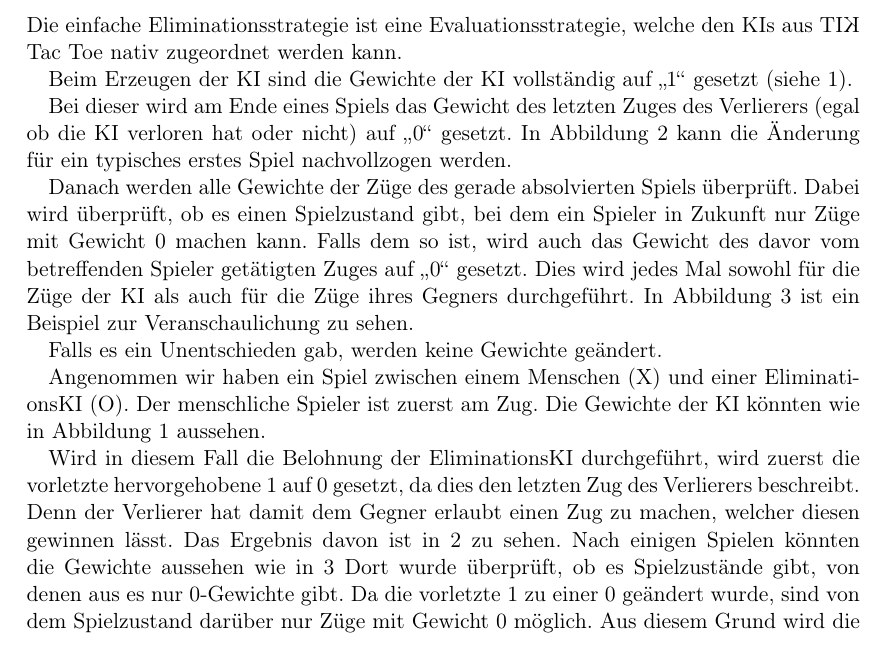
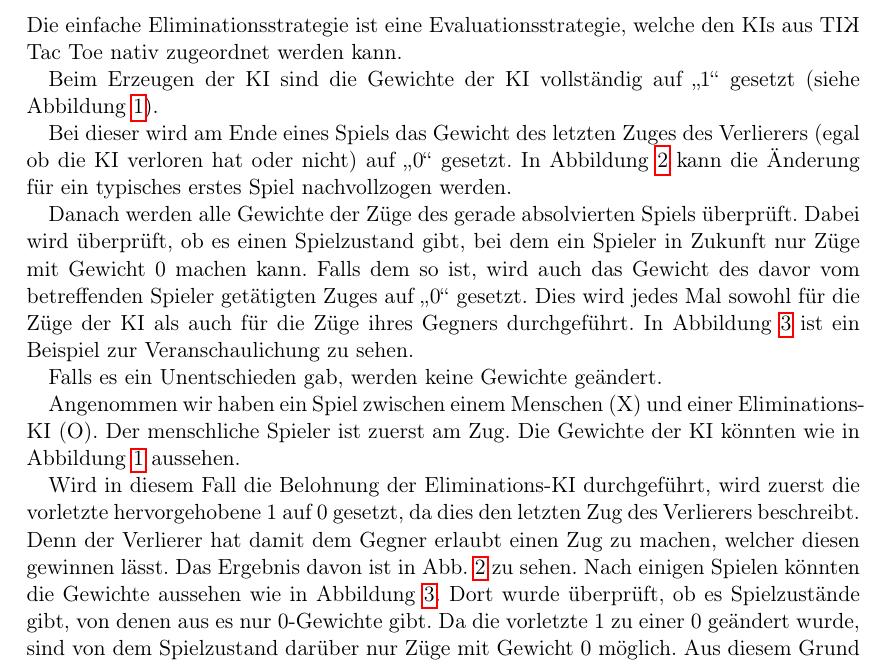
Before and after one commit to idlaviV/TIKTacToe, a LaTeX document (ProductBacklog/Doku/doku.tex): part of page 2 of 11 before the commit and part of page 2 of 9 after it, cut so that both start at the same text. Compiled offline with pdfLaTeX.

Commit message:
Kleine Verbesserungen Evaluationsdoku

```diff
--- a/ProductBacklog/Doku/doku.tex
+++ b/ProductBacklog/Doku/doku.tex
@@ -8,6 +8,8 @@
 \usetikzlibrary{shapes.misc, positioning, shapes.multipart}
 \usepackage{placeins}
 \usepackage[dvipsnames]{xcolor}
+\usepackage{hyperref}
+\usepackage{caption}
 
 
 \titlehead{Wintersemester 2023/24}
@@ -30,7 +32,7 @@ Die Person, die die App benutzt, wird "`Nutzer"' genannt.
 \subsection{KI-Elimination}
 Die einfache Eliminationsstrategie ist eine Evaluationsstrategie, welche den KIs aus \TicTacToe{} nativ zugeordnet werden kann.
 
-Beim Erzeugen der KI sind die Gewichte der KI vollständig auf "`1"' gesetzt (siehe \ref{eliminationPrä}).
+Beim Erzeugen der KI sind die Gewichte der KI vollständig auf "`1"' gesetzt (siehe Abbildung \ref{eliminationPrä}).
 
 Bei dieser wird am Ende eines Spiels das Gewicht des letzten Zuges des Verlierers (egal ob die KI verloren hat oder nicht) auf \glqq{}0\grqq{} gesetzt.
 In Abbildung \ref{eliminationPost} kann die Änderung für ein typisches erstes Spiel nachvollzogen werden.
@@ -59,14 +61,14 @@ Falls es ein Unentschieden gab, werden keine Gewichte geändert.
 \label{elimination1}
 \end{figure}
 
-Angenommen wir haben ein Spiel zwischen einem Menschen (X) und einer EliminationsKI (O).
+Angenommen wir haben ein Spiel zwischen einem Menschen (X) und einer Eliminations-KI (O).
 Der menschliche Spieler ist zuerst am Zug.
 Die Gewichte der KI könnten wie in Abbildung \ref{eliminationPrä} aussehen.
 
-Wird in diesem Fall die Belohnung der EliminationsKI durchgeführt, wird zuerst die vorletzte hervorgehobene 1 auf 0 gesetzt, da dies den letzten Zug des Verlierers beschreibt.
+Wird in diesem Fall die Belohnung der Eliminations-KI durchgeführt, wird zuerst die vorletzte hervorgehobene 1 auf 0 gesetzt, da dies den letzten Zug des Verlierers beschreibt.
 Denn der Verlierer hat damit dem Gegner erlaubt einen Zug zu machen, welcher diesen gewinnen lässt.
-Das Ergebnis davon ist in \ref{eliminationPost} zu sehen.
-Nach einigen Spielen könnten die Gewichte aussehen wie in \ref{elimination1}
+Das Ergebnis davon ist in Abb.~\ref{eliminationPost} zu sehen.
+Nach einigen Spielen könnten die Gewichte aussehen wie in Abbildung \ref{elimination1}.
 Dort wurde überprüft, ob es Spielzustände gibt, von denen aus es nur 0-Gewichte gibt. Da die vorletzte 1 zu einer 0 geändert wurde, sind von dem Spielzustand darüber nur Züge mit Gewicht 0 möglich. Aus diesem Grund wird die vorhergehende 1 auch auf 0 gesetzt. Denn falls der grüne Zug von einem Spieler gespielt wird, kann sein Gegner mit einem Zug antworten, sodass dem Spieler nur noch Züge, welche mit 0 markiert sind bleiben.
 
 Hinweis: Angenommen, die Rollen wären bei gleichem Spielverlauf vertauscht, die KI hätte also das Zeichen X, sie hätte angefangen zu spielen und hätte gegen den Menschen gewonnen, würden sich die Gewichte der KI genauso ändern, da sie auch von den Zügen des Gegners lernt.
```
Also changed, not shown: ProductBacklog/Doku/doku.tex (13 more changed lines).
